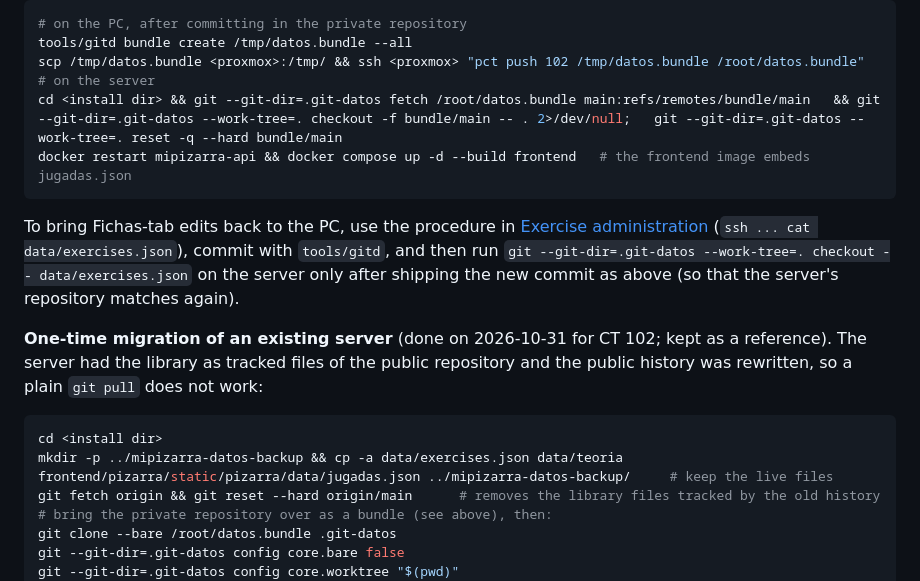
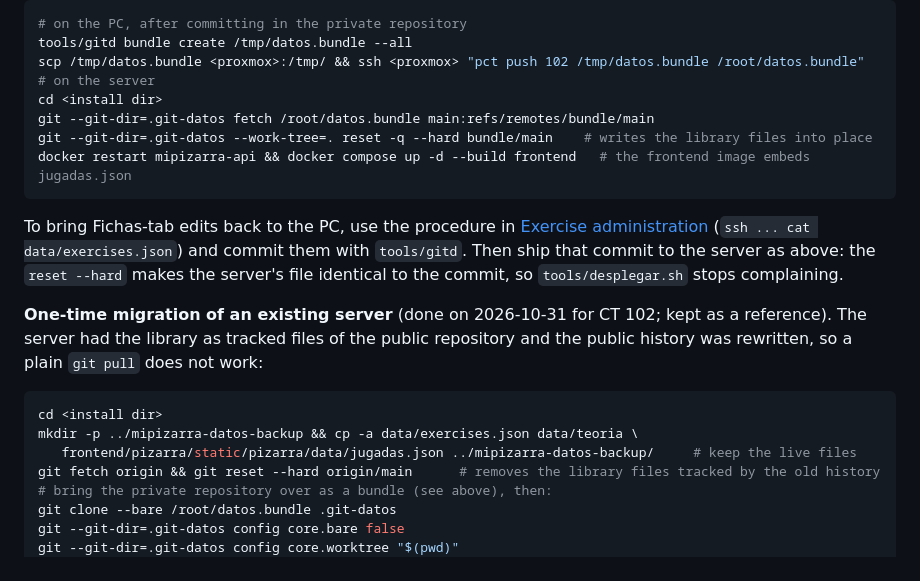
Before and after one commit to NachoPola16/mipizarra, a Markdown page: docs/datos-privados.md, the part around the change. Drawn GitHub-style.

````diff
--- a/docs/datos-privados.md
+++ b/docs/datos-privados.md
@@ -59,21 +59,23 @@ rebuild the frontend). To ship **library** changes to the server, bring them ove
 tools/gitd bundle create /tmp/datos.bundle --all
 scp /tmp/datos.bundle <proxmox>:/tmp/ && ssh <proxmox> "pct push 102 /tmp/datos.bundle /root/datos.bundle"
 # on the server
-cd <install dir> && git --git-dir=.git-datos fetch /root/datos.bundle main:refs/remotes/bundle/main   && git --git-dir=.git-datos --work-tree=. checkout -f bundle/main -- . 2>/dev/null;   git --git-dir=.git-datos --work-tree=. reset -q --hard bundle/main
+cd <install dir>
+git --git-dir=.git-datos fetch /root/datos.bundle main:refs/remotes/bundle/main
+git --git-dir=.git-datos --work-tree=. reset -q --hard bundle/main    # writes the library files into place
 docker restart mipizarra-api && docker compose up -d --build frontend   # the frontend image embeds jugadas.json
 ```
 
 To bring Fichas-tab edits back to the PC, use the procedure in [Exercise administration](administracion-fichas.md)
-(`ssh ... cat data/exercises.json`), commit with `tools/gitd`, and then run
-`git --git-dir=.git-datos --work-tree=. checkout -- data/exercises.json` on the server only after shipping the new commit
-as above (so that the server's repository matches again).
+(`ssh ... cat data/exercises.json`) and commit them with `tools/gitd`. Then ship that commit to the server as above:
+the `reset --hard` makes the server's file identical to the commit, so `tools/desplegar.sh` stops complaining.
 
 **One-time migration of an existing server** (done on 2026-10-31 for CT 102; kept as a reference). The server had the
 library as tracked files of the public repository and the public history was rewritten, so a plain `git pull` does not work:
 
 ```bash
 cd <install dir>
-mkdir -p ../mipizarra-datos-backup && cp -a data/exercises.json data/teoria    frontend/pizarra/static/pizarra/data/jugadas.json ../mipizarra-datos-backup/     # keep the live files
+mkdir -p ../mipizarra-datos-backup && cp -a data/exercises.json data/teoria \
+   frontend/pizarra/static/pizarra/data/jugadas.json ../mipizarra-datos-backup/     # keep the live files
 git fetch origin && git reset --hard origin/main      # removes the library files tracked by the old history
 # bring the private repository over as a bundle (see above), then:
 git clone --bare /root/datos.bundle .git-datos
````
Also changed, not shown: docs/administracion-fichas.md (+5 -5 lines).
